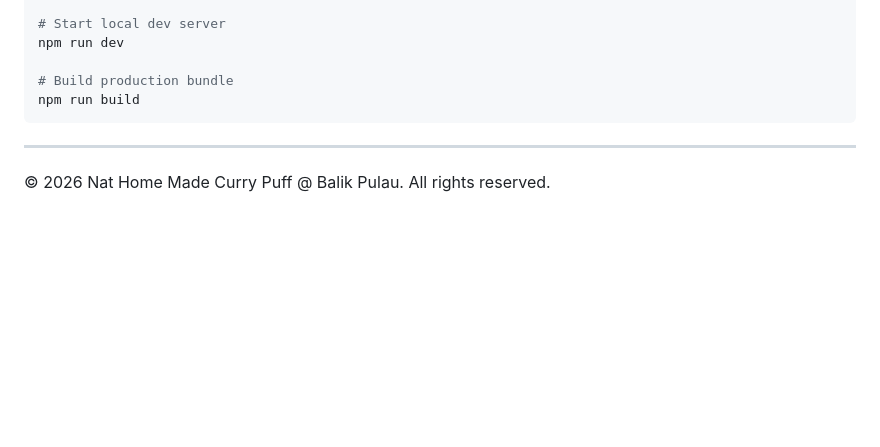
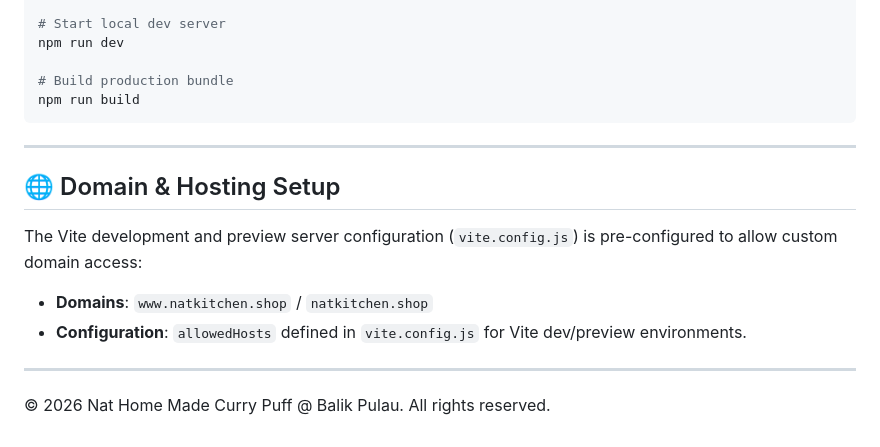
Before and after one commit to boonpin1975/nat-kitchen-88, a Markdown page: README.md, the part around the change. Rendered like a GitHub page; blank space fills up the shorter version.

Commit message:
Update README.md with domain setup for www.natkitchen.shop

```diff
--- a/README.md
+++ b/README.md
@@ -83,4 +83,12 @@ npm run build
 
 ---
 
+## 🌐 Domain & Hosting Setup
+
+The Vite development and preview server configuration (`vite.config.js`) is pre-configured to allow custom domain access:
+- **Domains**: `www.natkitchen.shop` / `natkitchen.shop`
+- **Configuration**: `allowedHosts` defined in `vite.config.js` for Vite dev/preview environments.
+
+---
+
 &copy; 2026 Nat Home Made Curry Puff @ Balik Pulau. All rights reserved.
```
